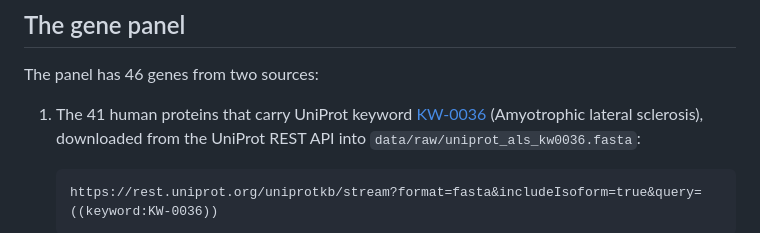
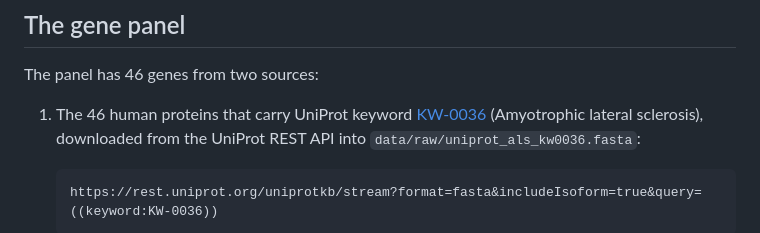
Before and after one commit to jmuresan/als-genetics-explorer, a Markdown page: README.md, the part around the change. GitHub-like rendering.

```diff
--- a/README.md
+++ b/README.md
@@ -26,7 +26,7 @@ biology and not medical advice.
 
 The panel has 46 genes from two sources:
 
-1. The 41 human proteins that carry UniProt keyword
+1. The 46 human proteins that carry UniProt keyword
    [KW-0036](https://www.uniprot.org/keywords/KW-0036) (Amyotrophic lateral sclerosis),
    downloaded from the UniProt REST API into `data/raw/uniprot_als_kw0036.fasta`:
 
```
